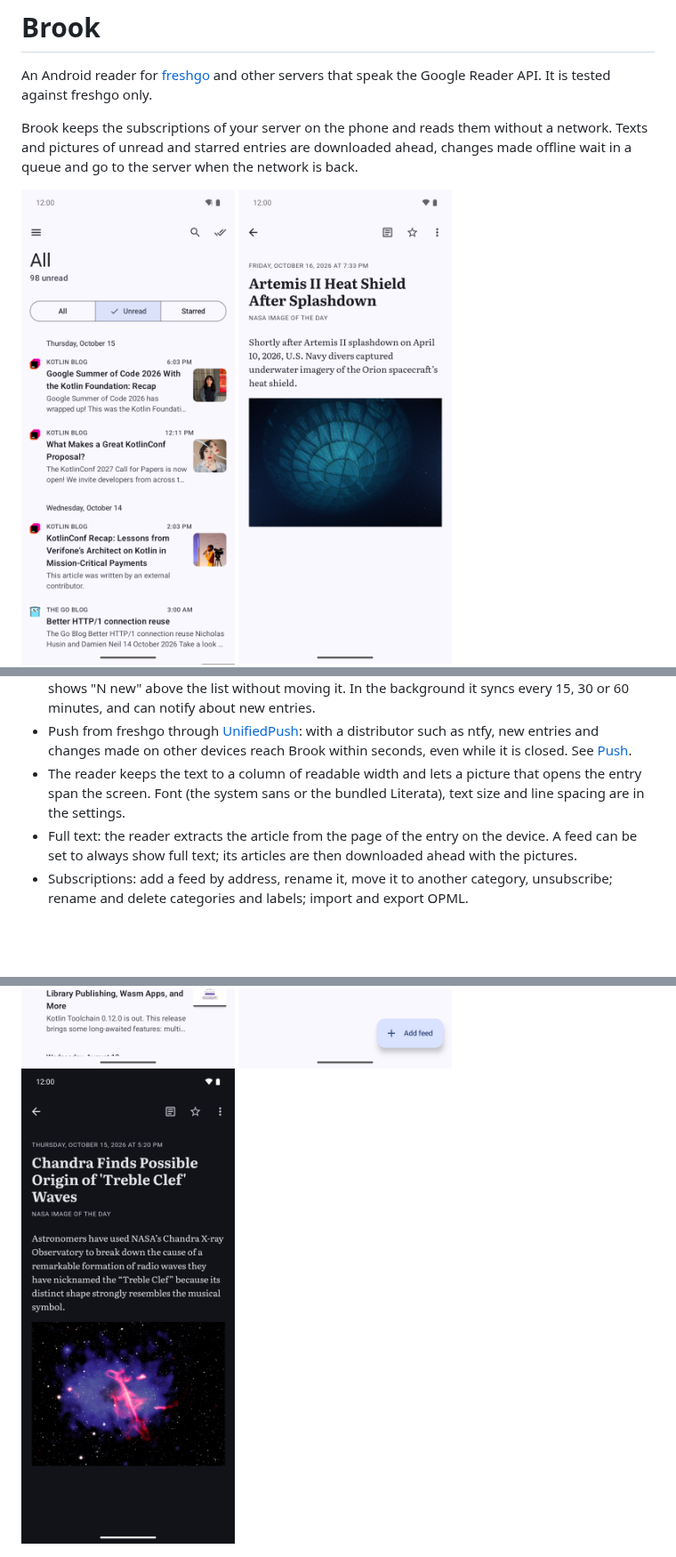
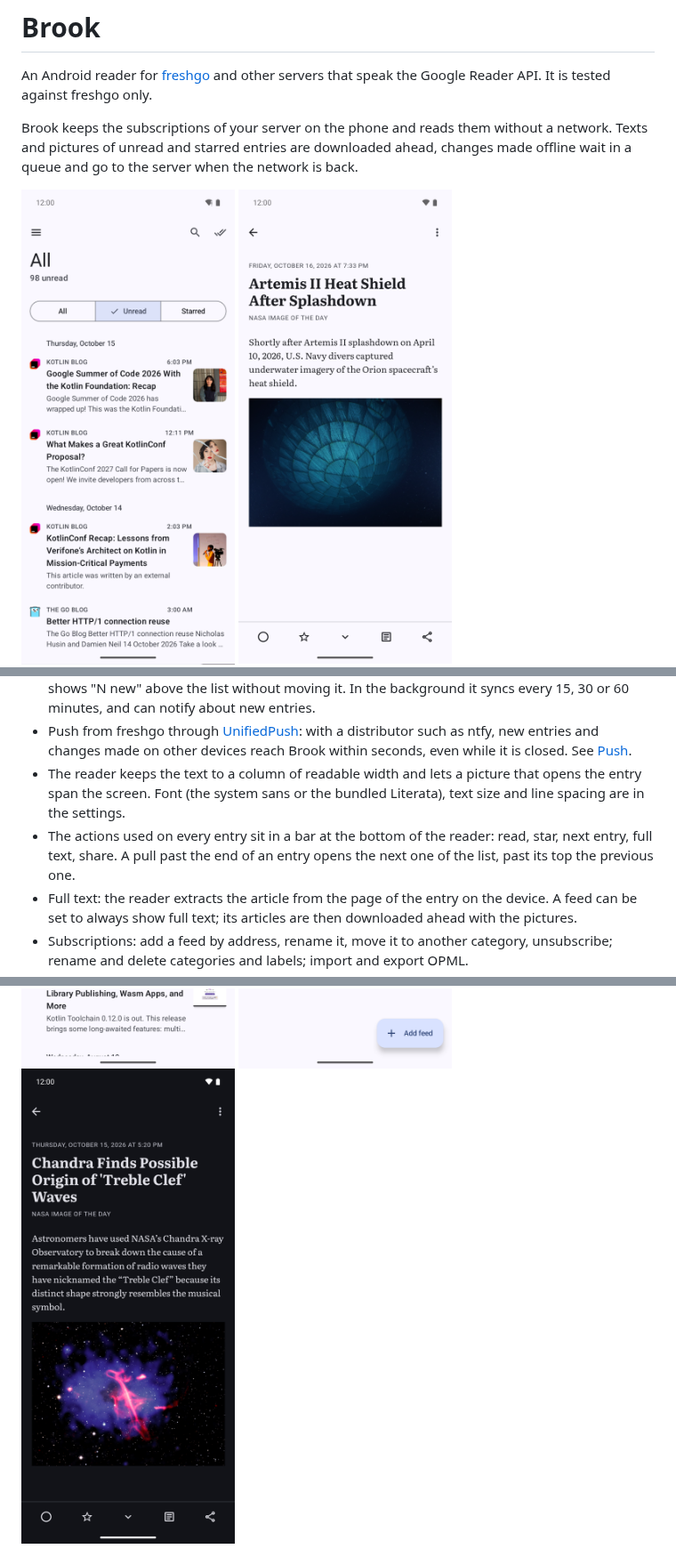
Before and after one commit to juev/brook, a Markdown page: README.md, 3 parts joined by grey strips. Shown at 89% size. GitHub-like rendering; pictures changed too: docs/screenshots/reader-dark.png, docs/screenshots/reader.png; blank space fills up the shorter version.

Commit message:
docs: reader screenshots with the bottom bar
Refs #6

```diff
--- a/README.md
+++ b/README.md
@@ -20,6 +20,7 @@ Brook keeps the subscriptions of your server on the phone and reads them without
 - New entries without a manual refresh: while the app is open it asks the server every minute and shows "N new" above the list without moving it. In the background it syncs every 15, 30 or 60 minutes, and can notify about new entries.
 - Push from freshgo through [UnifiedPush](https://unifiedpush.org/): with a distributor such as ntfy, new entries and changes made on other devices reach Brook within seconds, even while it is closed. See [Push](#push).
 - The reader keeps the text to a column of readable width and lets a picture that opens the entry span the screen. Font (the system sans or the bundled Literata), text size and line spacing are in the settings.
+- The actions used on every entry sit in a bar at the bottom of the reader: read, star, next entry, full text, share. A pull past the end of an entry opens the next one of the list, past its top the previous one.
 - Full text: the reader extracts the article from the page of the entry on the device. A feed can be set to always show full text; its articles are then downloaded ahead with the pictures.
 - Subscriptions: add a feed by address, rename it, move it to another category, unsubscribe; rename and delete categories and labels; import and export OPML.
 - Search of the downloaded entries by title and text.
```
